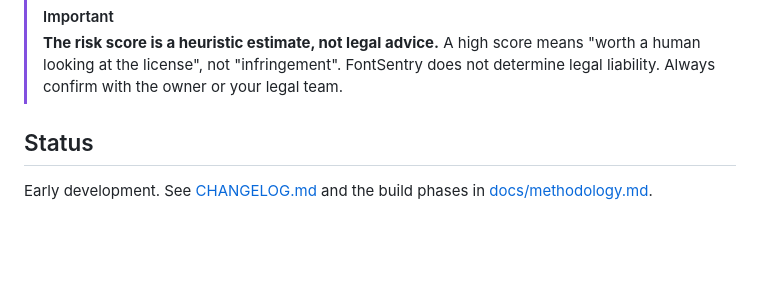
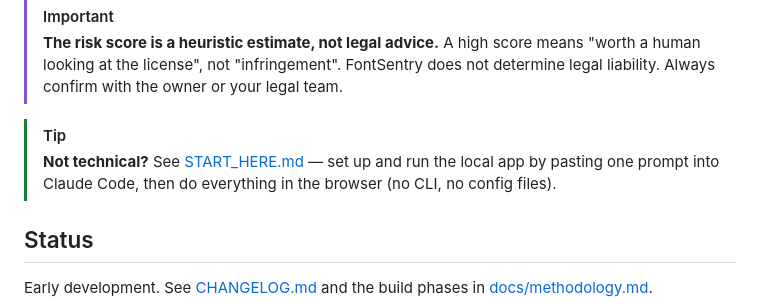
Before and after one commit to ProductPope/fontsentry, a Markdown page: README.md, the part around the change. Drawn GitHub-style; blank space fills up the shorter version.

```diff
--- a/README.md
+++ b/README.md
@@ -14,6 +14,11 @@ registry you maintain are suppressed automatically.
 > **The risk score is a heuristic estimate, not legal advice.** A high score means
 > "worth a human looking at the license", not "infringement". FontSentry does not
 > determine legal liability. Always confirm with the owner or your legal team.
+
+> [!TIP]
+> **Not technical?** See [START_HERE.md](START_HERE.md) — set up and run the
+> local app by pasting one prompt into Claude Code, then do everything in the
+> browser (no CLI, no config files).
 
 ## Status
 
```
Also changed, not shown: CLAUDE.md (+24 -0 lines), START_HERE.md (added, +43 -0 lines).
